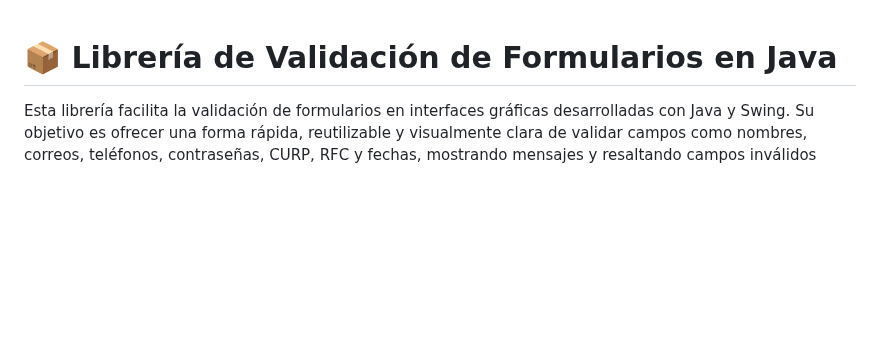
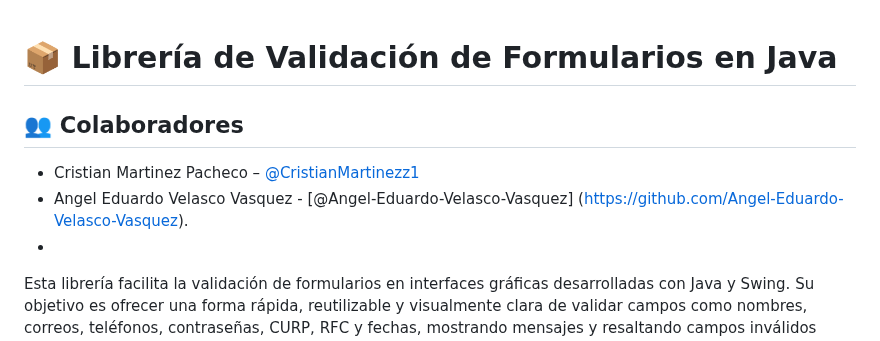
Before and after one commit to CristianMartinezz1/Libreria-Validacion-de-Formularios, a Markdown page: README.md, the part around the change. Drawn GitHub-style; blank space fills up the shorter version.

```diff
--- a/README.md
+++ b/README.md
@@ -1,5 +1,8 @@
 # 📦 Librería de Validación de Formularios en Java
-
+## 👥 Colaboradores
+- Cristian Martinez Pacheco – [@CristianMartinezz1](https://github.com/CristianMartinezz1)
+- Angel Eduardo Velasco Vasquez - [@Angel-Eduardo-Velasco-Vasquez] (https://github.com/Angel-Eduardo-Velasco-Vasquez).
+-
 Esta librería facilita la validación de formularios en interfaces gráficas desarrolladas con Java y Swing. Su objetivo es ofrecer una forma rápida, reutilizable y visualmente clara de validar campos como nombres, correos, teléfonos, contraseñas, CURP, RFC y fechas, mostrando mensajes y resaltando campos inválidos automáticamente.
 
 ---
```
